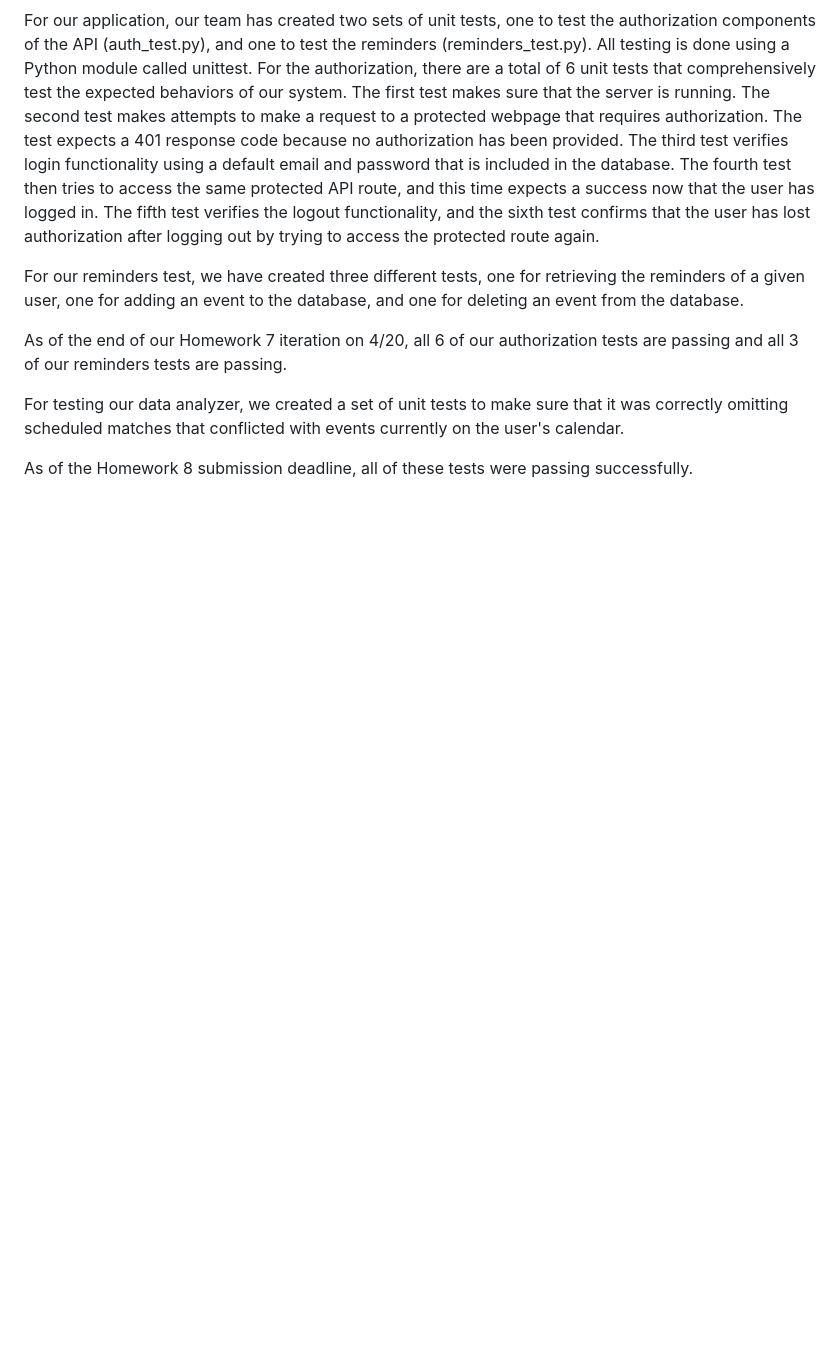
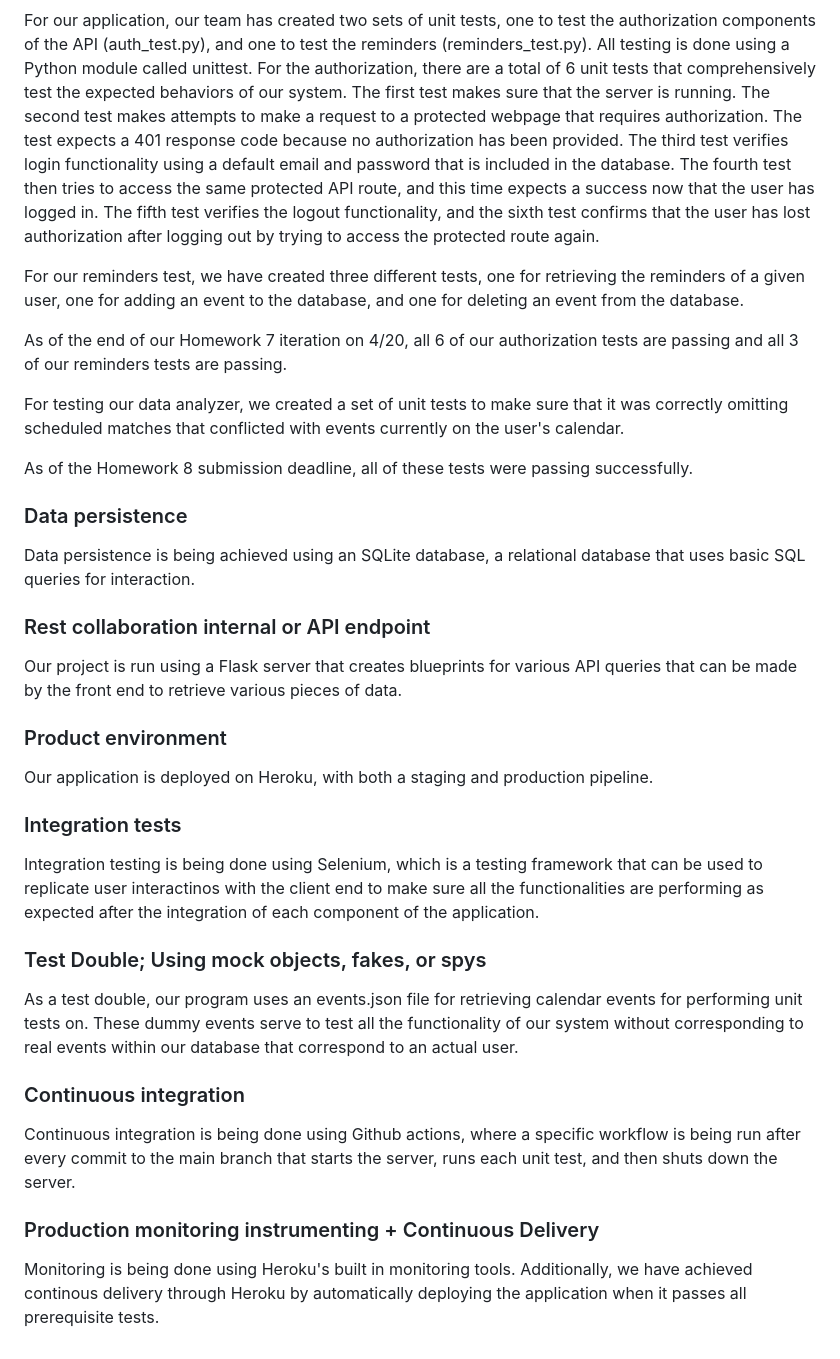
Before and after one commit to CSCI-5828-Foundations-Sftware-Engr/team-tbd-semester-project, a Markdown page: wiki/project_details.md, the part around one of its changes. Drawn GitHub-style; blank space fills up the shorter version.

```diff
--- a/wiki/project_details.md
+++ b/wiki/project_details.md
@@ -59,3 +76,31 @@ As of the end of our Homework 7 iteration on 4/20, all 6 of our authorization te
 For testing our data analyzer, we created a set of unit tests to make sure that it was correctly omitting scheduled matches that conflicted with events currently on the user's calendar.
 
 As of the Homework 8 submission deadline, all of these tests were passing successfully.
+
+### Data persistence
+
+Data persistence is being achieved using an SQLite database, a relational database that uses basic SQL queries for interaction.
+
+### Rest collaboration internal or API endpoint
+
+Our project is run using a Flask server that creates blueprints for various API queries that can be made by the front end to retrieve various pieces of data.
+
+### Product environment
+
+Our application is deployed on Heroku, with both a staging and production pipeline.
+
+### Integration tests
+
+Integration testing is being done using Selenium, which is a testing framework that can be used to replicate user interactinos with the client end to make sure all the functionalities are performing as expected after the integration of each component of the application.
+
+### Test Double; Using mock objects, fakes, or spys
+
+As a test double, our program uses an events.json file for retrieving calendar events for performing unit tests on. These dummy events serve to test all the functionality of our system without corresponding to real events within our database that correspond to an actual user.
+
+### Continuous integration
+
+Continuous integration is being done using Github actions, where a specific workflow is being run after every commit to the main branch that starts the server, runs each unit test, and then shuts down the server.
+
+### Production monitoring instrumenting + Continuous Delivery
+
+Monitoring is being done using Heroku's built in monitoring tools. Additionally, we have achieved continous delivery through Heroku by automatically deploying the application when it passes all prerequisite tests.
```
Also changed, not shown: other parts of wiki/project_details.md (+18 -1 lines).
